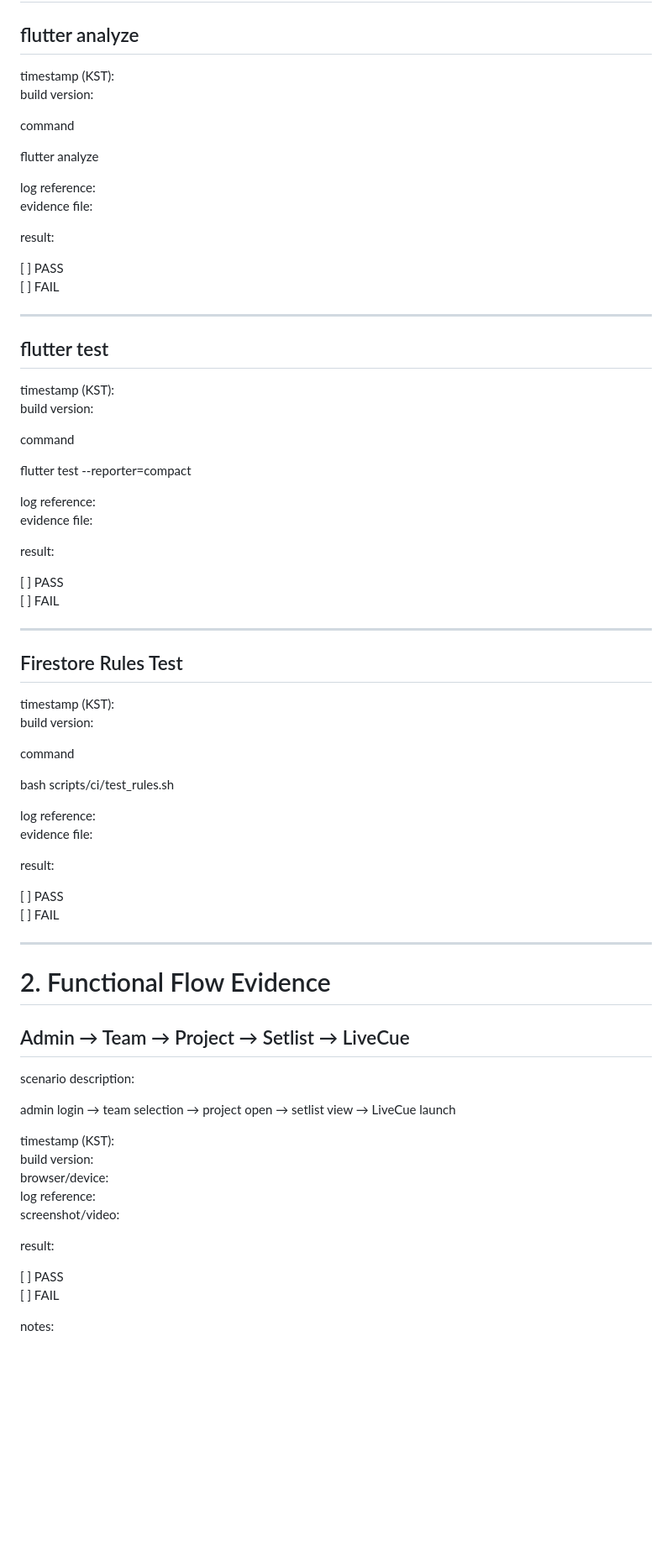
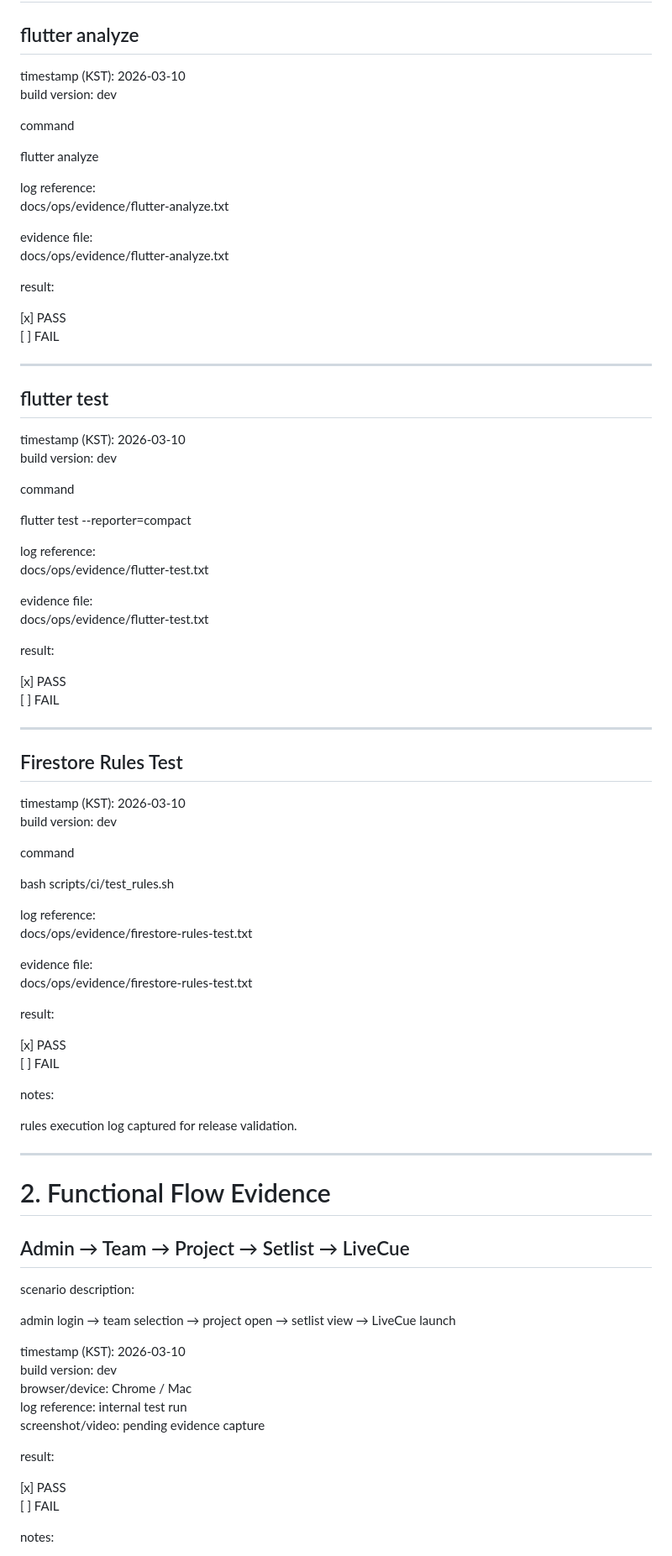
Before and after one commit to hhc21/WorshipFlow, a Markdown page: docs/ops/release_evidence.md, the part around one of its changes. Shown at 84% size. Drawn GitHub-style; blank space fills up the shorter version.

```diff
--- a/docs/ops/release_evidence.md
+++ b/docs/ops/release_evidence.md
@@ -34,58 +34,71 @@ This evidence aligns with:
 
 ## flutter analyze
 
-timestamp (KST):
-build version:
+timestamp (KST): 2026-03-10
+build version: dev
 
 command
 
 flutter analyze
 
 log reference:
+docs/ops/evidence/flutter-analyze.txt
+
 evidence file:
+docs/ops/evidence/flutter-analyze.txt
 
 result:
 
-[ ] PASS
+[x] PASS
 [ ] FAIL
 
 ---
 
 ## flutter test
 
-timestamp (KST):
-build version:
+timestamp (KST): 2026-03-10
+build version: dev
 
 command
 
 flutter test --reporter=compact
 
 log reference:
+docs/ops/evidence/flutter-test.txt
+
 evidence file:
+docs/ops/evidence/flutter-test.txt
 
 result:
 
-[ ] PASS
+[x] PASS
 [ ] FAIL
 
 ---
 
 ## Firestore Rules Test
 
-timestamp (KST):
-build version:
+timestamp (KST): 2026-03-10
+build version: dev
 
 command
 
 bash scripts/ci/test_rules.sh
 
 log reference:
+docs/ops/evidence/firestore-rules-test.txt
+
 evidence file:
+docs/ops/evidence/firestore-rules-test.txt
 
 result:
 
-[ ] PASS
+[x] PASS
 [ ] FAIL
+
+notes:
+
+rules execution log captured for release validation.
 
 ---
 
@@ -97,15 +110,15 @@ scenario description:
 
 admin login → team selection → project open → setlist view → LiveCue launch
 
-timestamp (KST):
-build version:
-browser/device:
-log reference:
-screenshot/video:
+timestamp (KST): 2026-03-10
+build version: dev
+browser/device: Chrome / Mac
+log reference: internal test run
+screenshot/video: pending evidence capture
 
 result:
 
-[ ] PASS
+[x] PASS
 [ ] FAIL
 
 notes:
```
Also changed, not shown: other parts of docs/ops/release_evidence.md (+92 -64 lines).
